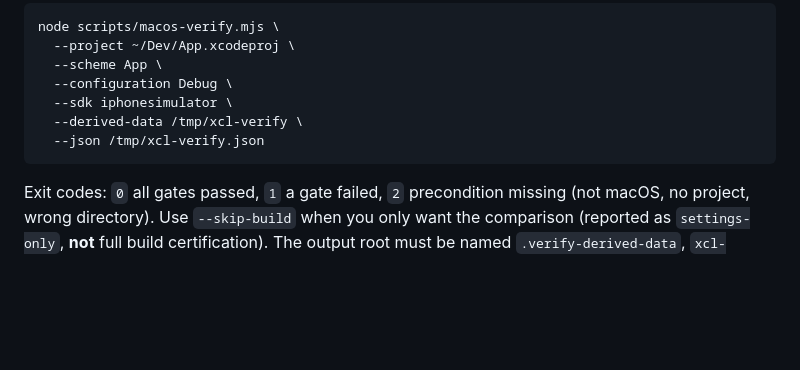
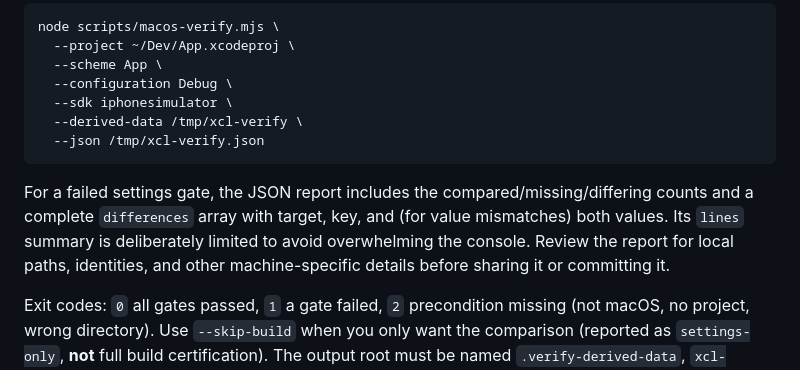
Before and after one commit to temitayocharles/xcode-rea, a Markdown page: docs/RELEASE-GATE.md, the part around the change. Drawn GitHub-style; blank space fills up the shorter version.

Commit message:
docs(release): describe complete settings diagnostics and evidence privacy

````diff
--- a/docs/RELEASE-GATE.md
+++ b/docs/RELEASE-GATE.md
@@ -70,6 +70,12 @@ node scripts/macos-verify.mjs \
   --json /tmp/xcl-verify.json
 ```
 
+For a failed settings gate, the JSON report includes the compared/missing/differing
+counts and a complete `differences` array with target, key, and (for value
+mismatches) both values. Its `lines` summary is deliberately limited to
+avoid overwhelming the console. Review the report for local paths, identities,
+and other machine-specific details before sharing it or committing it.
+
 Exit codes: `0` all gates passed, `1` a gate failed, `2` precondition missing
 (not macOS, no project, wrong directory). Use `--skip-build` when you only want the comparison (reported as
 `settings-only`, **not** full build certification). The output root must be
````
